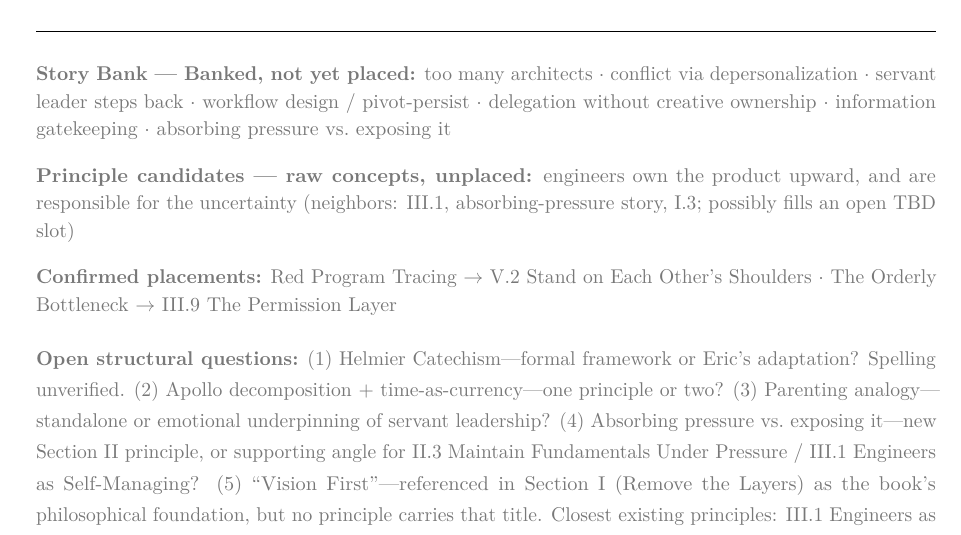
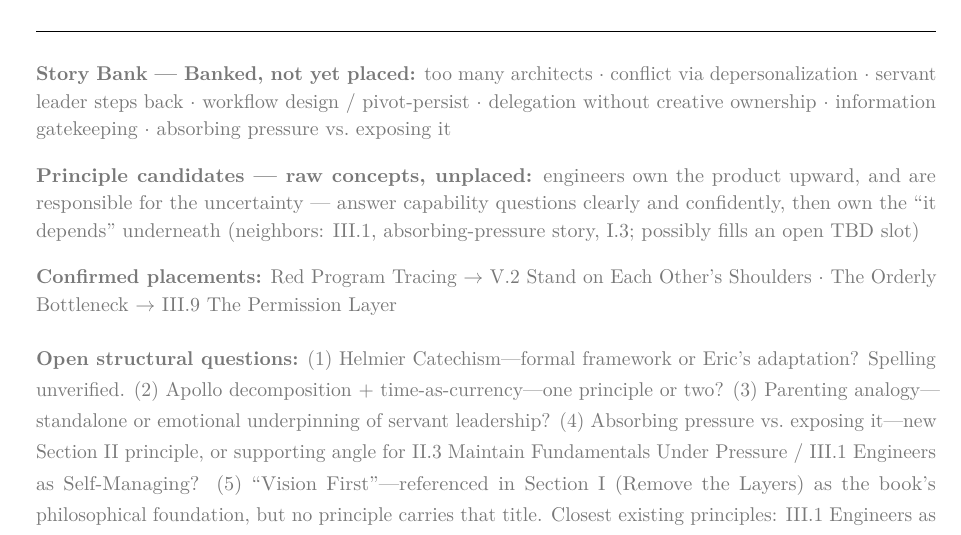
Before and after one commit to Eric-Forbes/RnD_Playbook, a LaTeX thesis (outline.tex): part of page 3 of 3, cut so that both start at the same text. Compiled offline with pdfLaTeX.

Commit message:
Add behavioral spec to "Engineers Own the Product Upward" candidate
Second raw capture from Eric refines the same principle candidate
rather than introducing a new one: "When asked a question about
capability, they need to answer clearly and confidently, and own all
the 'it depends' and uncertainty in that decision below." Folded into
the existing CLAUDE.md entry and outline footer rather than
duplicated — this is the concrete behavior the ownership principle
cashes out as.

```diff
--- a/outline.tex
+++ b/outline.tex
@@ -150,7 +150,9 @@ absorbing pressure vs.\ exposing it
 
 \vspace{0.3em}
 \textbf{Principle candidates --- raw concepts, unplaced:}
-engineers own the product upward, and are responsible for the uncertainty
+engineers own the product upward, and are responsible for the uncertainty ---
+answer capability questions clearly and confidently, then own the ``it depends''
+underneath
 (neighbors: III.1, absorbing-pressure story, I.3; possibly fills an open TBD slot)
 
 \vspace{0.3em}
```
Also changed, not shown: CLAUDE.md (+1 -1 lines), output/outline.pdf.
